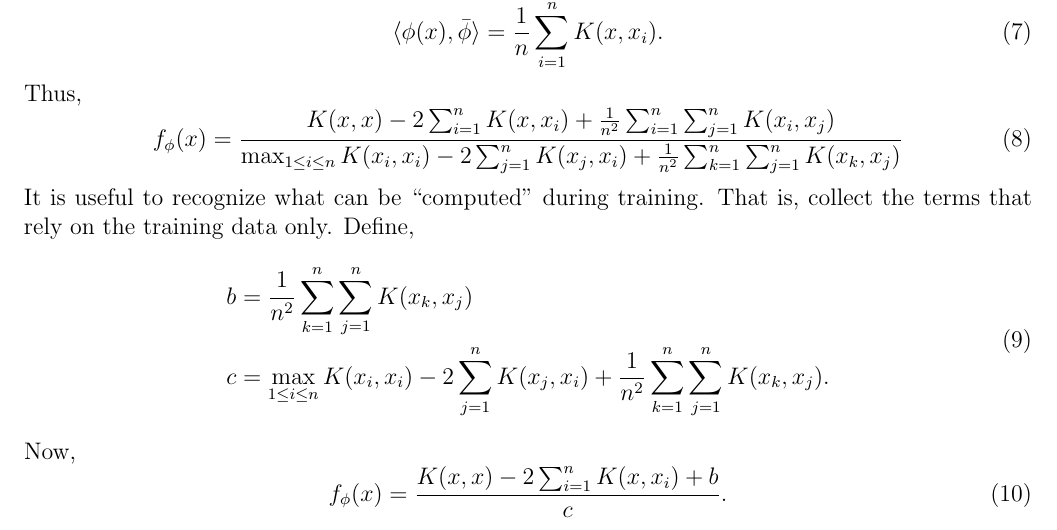
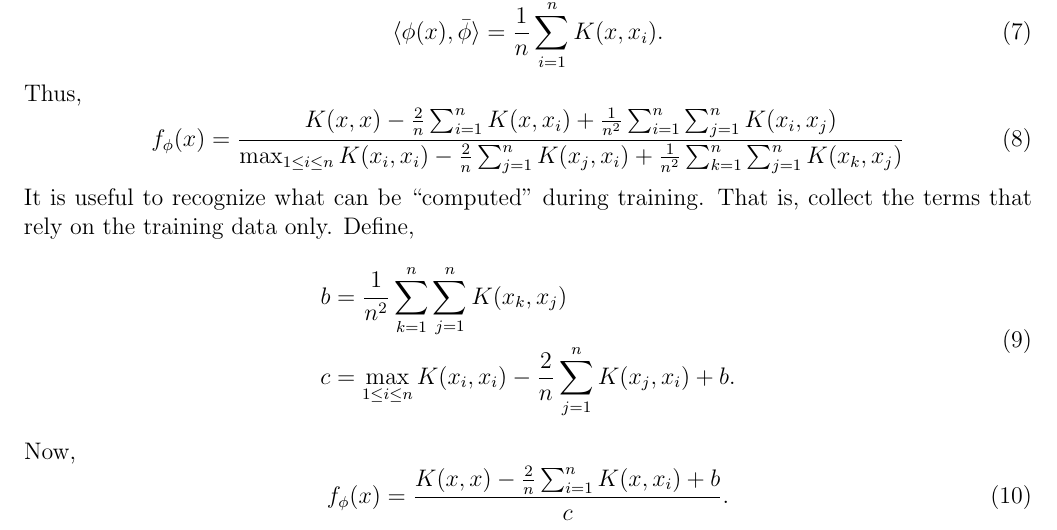
Before and after one commit to EthanJamesLew/PSU_STAT671, a LaTeX problem sheet (exam/exam_takehome/exam-fall-2019.tex): part of page 2 of 7, cut so that both start at the same text. Compiled offline with pdfLaTeX.

Commit message:
Correct problem 1

```diff
--- a/exam/exam_takehome/exam-fall-2019.tex
+++ b/exam/exam_takehome/exam-fall-2019.tex
@@ -141,18 +141,18 @@ meaning,
 \end{equation}
 Thus,
 \begin{equation}
-f_\phi(x) =\frac{K(x, x) - 2 \sum_{i=1}^{n} K(x, x_i) + \frac{1}{n^2} \sum_{i=1}^{n} \sum_{j=1}^{n} K(x_i, x_j)}{\max _{1 \leq i \leq n} K(x_i, x_i) - 2 \sum_{j=1}^{n} K(x_j, x_i) + \frac{1}{n^2} \sum_{k=1}^{n} \sum_{j=1}^{n} K(x_k, x_j)}
+f_\phi(x) =\frac{K(x, x) -  \frac{2}{n} \sum_{i=1}^{n} K(x, x_i) + \frac{1}{n^2} \sum_{i=1}^{n} \sum_{j=1}^{n} K(x_i, x_j)}{\max _{1 \leq i \leq n} K(x_i, x_i) -  \frac{2}{n} \sum_{j=1}^{n} K(x_j, x_i) + \frac{1}{n^2} \sum_{k=1}^{n} \sum_{j=1}^{n} K(x_k, x_j)}
 \end{equation}
 It is useful to recognize what can be ``computed'' during training. That is, collect the terms that rely on the training data only. Define,
 \begin{equation}
 \begin{aligned}
 b &=  \frac{1}{n^2} \sum_{k=1}^{n} \sum_{j=1}^{n} K(x_k, x_j) \\
-c &= {\max _{1 \leq i \leq n} K(x_i, x_i) - 2 \sum_{j=1}^{n} K(x_j, x_i) + \frac{1}{n^2} \sum_{k=1}^{n} \sum_{j=1}^{n} K(x_k, x_j)}.
+c &= {\max _{1 \leq i \leq n} K(x_i, x_i) - \frac{2}{n} \sum_{j=1}^{n} K(x_j, x_i) + b}.
 \end{aligned}
 \end{equation}
 Now,
 \begin{equation}
-f_\phi(x) =\frac{K(x, x) - 2 \sum_{i=1}^{n} K(x, x_i) + b}{c}.
+f_\phi(x) =\frac{K(x, x) -  \frac{2}{n} \sum_{i=1}^{n} K(x, x_i) + b}{c}.
 \end{equation}
 
 \newpage
```
